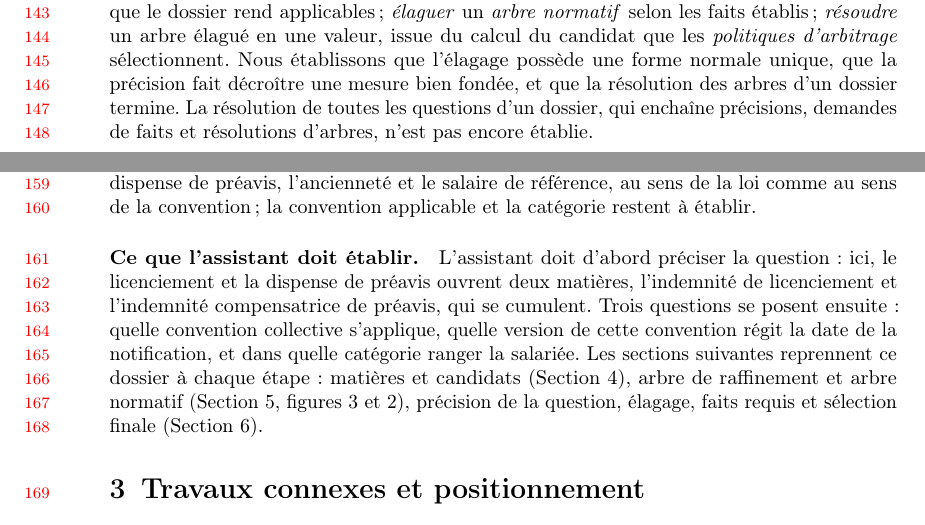
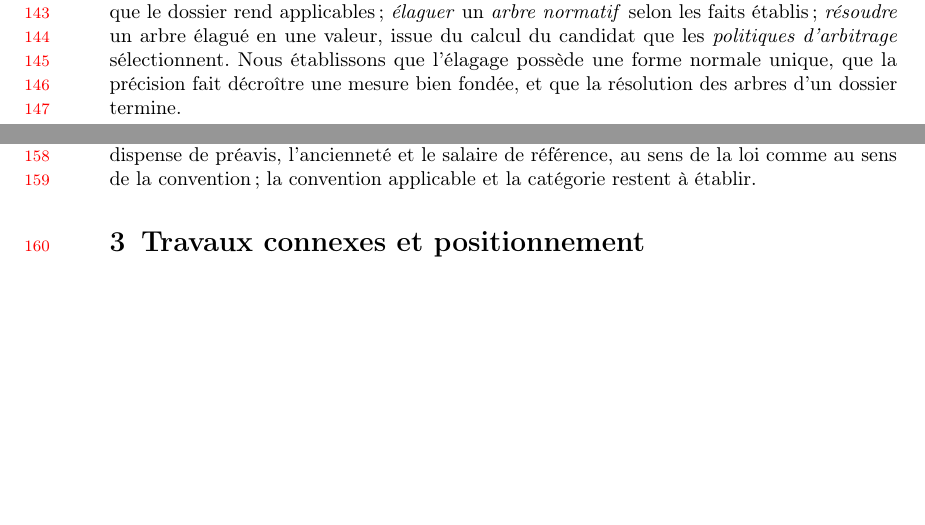
Before and after one commit to guelfaure/jfa_article, a LaTeX document (jfla2027_arbres_normatifs.tex): two parts of pages 4 and 5 of 20, joined at a grey line, cut so that both start at the same text, the shorter picture padded with empty space. Compiled offline with pdfLaTeX.

Commit message:
mentions obsoletes

```diff
--- a/jfla2027_arbres_normatifs.tex
+++ b/jfla2027_arbres_normatifs.tex
@@ -178,7 +178,7 @@ Les \emph{arbres normatifs} (\autoref{def:normative-tree}) reposent sur un corpu
 \textbf{régime d'articulation}.  Un \emph{arbre normatif} structure des \emph{candidats} pour une même \emph{matière} $m$ en fonction de leur \emph{source} : la relation parent-enfant de l'arbre reflétant la \textbf{hiérarchie des normes}. Chaque arête de l'arbre est équipée d'un \emph{prédicat} (\autoref{def:applicability-predicate}) dont l'évaluation dépend du \emph{dossier} support et qui détermine si le candidat peut être retenu par le juriste, au titre d'une demande soutenue par ce \emph{dossier}. Deux candidats d'un même \emph{arbre normatif} sont toujours en \textbf{concours}, deux candidats issus d'une même \emph{matière} abstraite typés par des \emph{matières} concrètes différentes peuvent parfois se cumuler.
 
 \paragraph{Étapes du raisonnement juridique assisté.}
-Le raisonnement juridique est formalisé par quatre opérateurs sur les \emph{dossiers} (\autoref{sec:op}) : \emph{saisir} une \emph{matière}, fait ou question ; \emph{préciser} une \emph{matière} abstraite en la remplaçant, dans le même dossier, par celles de ses précisions que le dossier rend applicables ; \emph{élaguer} un \emph{arbre normatif} selon les faits établis ; \emph{résoudre} un arbre élagué en une valeur, issue du calcul du candidat que les \emph{politiques d'arbitrage} sélectionnent. Nous établissons que l'élagage possède une forme normale unique, que la précision fait décroître une mesure bien fondée, et que la résolution des arbres d'un dossier termine. La résolution de toutes les questions d'un dossier, qui enchaîne précisions, demandes de faits et résolutions d'arbres, n'est pas encore établie.
+Le raisonnement juridique est formalisé par quatre opérateurs sur les \emph{dossiers} (\autoref{sec:op}) : \emph{saisir} une \emph{matière}, fait ou question ; \emph{préciser} une \emph{matière} abstraite en la remplaçant, dans le même dossier, par celles de ses précisions que le dossier rend applicables ; \emph{élaguer} un \emph{arbre normatif} selon les faits établis ; \emph{résoudre} un arbre élagué en une valeur, issue du calcul du candidat que les \emph{politiques d'arbitrage} sélectionnent. Nous établissons que l'élagage possède une forme normale unique, que la précision fait décroître une mesure bien fondée, et que la résolution des arbres d'un dossier termine.
 
 \begin{figure}[t]
 \centering
@@ -373,16 +373,16 @@ convention applicable et la catégorie restent à établir.
 %internes à un texte, comme le barème par catégorie ou l'exclusion de la faute
 %grave, restent au contraire dans le code Catala.
 
-\paragraph{Ce que l'assistant doit établir.}
-L'assistant doit d'abord préciser la question : ici, le licenciement et la
-dispense de préavis ouvrent deux matières, l'indemnité de licenciement et
-l'indemnité compensatrice de préavis, qui se cumulent. Trois questions se posent
-ensuite : quelle convention collective s'applique, quelle version de cette
-convention régit la date de la notification, et dans quelle catégorie ranger
-la salariée. Les sections suivantes reprennent ce dossier à chaque étape :
-matières et candidats (\autoref{sec:notations}), arbre de raffinement et arbre normatif (\autoref{sec:forest}, figures~\ref{fig:hierarchie}
-et~\ref{fig:arbre}), précision de la question, élagage, faits requis et
-sélection finale (\autoref{sec:op}).
+%\paragraph{Ce que l'assistant doit établir.}
+%L'assistant doit d'abord préciser la question : ici, le licenciement et la
+%dispense de préavis ouvrent deux matières, l'indemnité de licenciement et
+%l'indemnité compensatrice de préavis, qui se cumulent. Trois questions se posent
+%ensuite : quelle convention collective s'applique, quelle version de cette
+%convention régit la date de la notification, et dans quelle catégorie ranger
+%la salariée. Les sections suivantes reprennent ce dossier à chaque étape :
+%matières et candidats (\autoref{sec:notations}), arbre de raffinement et arbre normatif (\autoref{sec:forest}, figures~\ref{fig:hierarchie}
+%et~\ref{fig:arbre}), précision de la question, élagage, faits requis et
+%sélection finale (\autoref{sec:op}).
 
 \section{Travaux connexes et positionnement}\label{sec:related}
 
```
Also changed, not shown: jfla2027_arbres_normatifs.tex (2 more changed lines).
